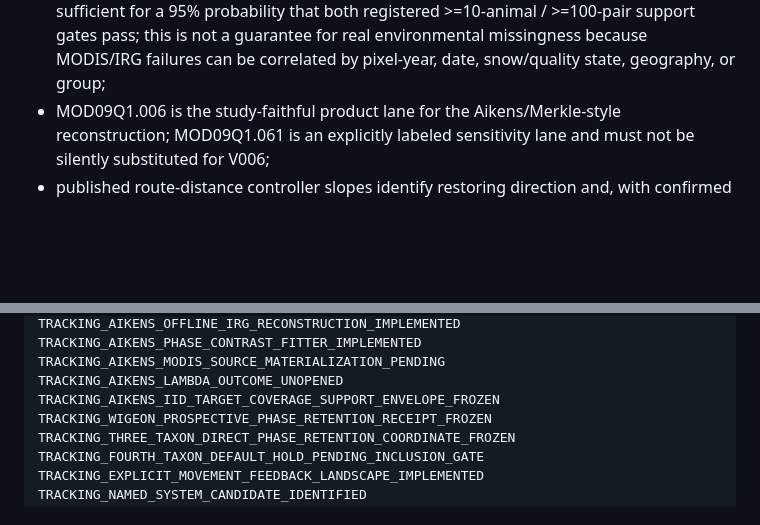
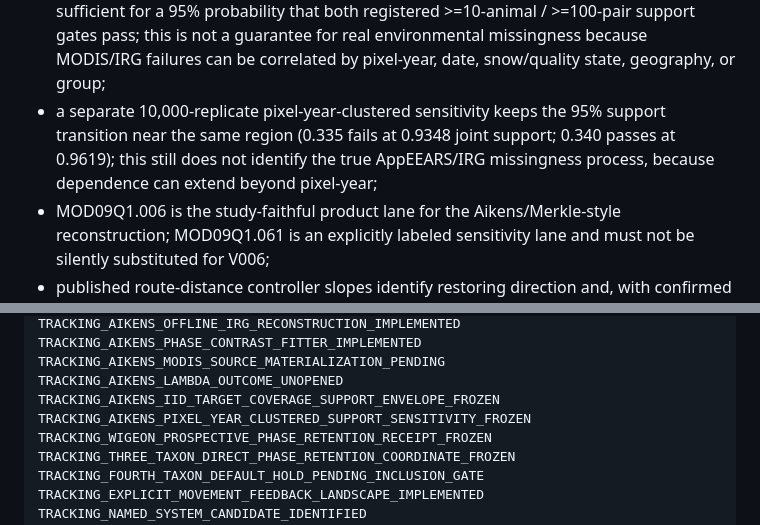
Before and after one commit to zuizui0223/payoff, a Markdown page: docs/CLAIM_BOUNDARY.md, 2 parts joined by grey strips. Drawn GitHub-style; blank space fills up the shorter version.

Commit message:
Bound Aikens clustered coverage sensitivity claim

```diff
--- a/docs/CLAIM_BOUNDARY.md
+++ b/docs/CLAIM_BOUNDARY.md
@@ -276,6 +276,11 @@ In particular:
   registered >=10-animal / >=100-pair support gates pass; this is not a
   guarantee for real environmental missingness because MODIS/IRG failures can
   be correlated by pixel-year, date, snow/quality state, geography, or group;
+- a separate 10,000-replicate pixel-year-clustered sensitivity keeps the
+  95% support transition near the same region (0.335 fails at 0.9348 joint
+  support; 0.340 passes at 0.9619); this still does not identify the true
+  AppEEARS/IRG missingness process, because dependence can extend beyond
+  pixel-year;
 - MOD09Q1.006 is the study-faithful product lane for the Aikens/Merkle-style
   reconstruction; MOD09Q1.061 is an explicitly labeled sensitivity lane and
   must not be silently substituted for V006;
@@ -432,6 +437,7 @@ TRACKING_AIKENS_PHASE_CONTRAST_FITTER_IMPLEMENTED
 TRACKING_AIKENS_MODIS_SOURCE_MATERIALIZATION_PENDING
 TRACKING_AIKENS_LAMBDA_OUTCOME_UNOPENED
 TRACKING_AIKENS_IID_TARGET_COVERAGE_SUPPORT_ENVELOPE_FROZEN
+TRACKING_AIKENS_PIXEL_YEAR_CLUSTERED_SUPPORT_SENSITIVITY_FROZEN
 TRACKING_WIGEON_PROSPECTIVE_PHASE_RETENTION_RECEIPT_FROZEN
 TRACKING_THREE_TAXON_DIRECT_PHASE_RETENTION_COORDINATE_FROZEN
 TRACKING_FOURTH_TAXON_DEFAULT_HOLD_PENDING_INCLUSION_GATE
```
